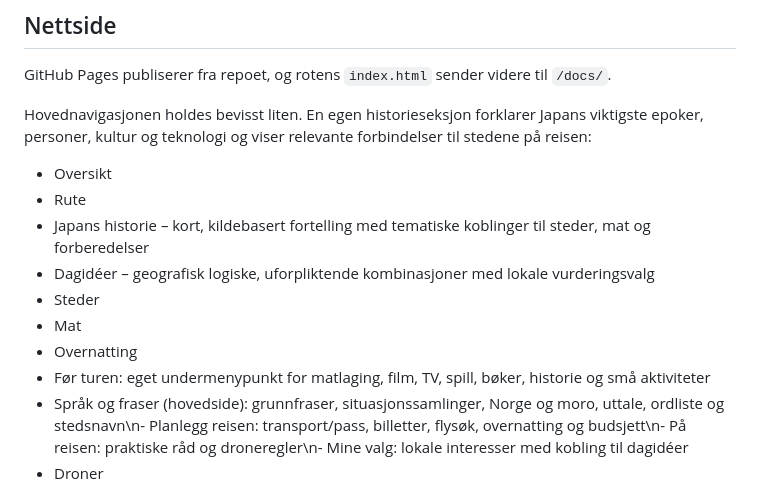
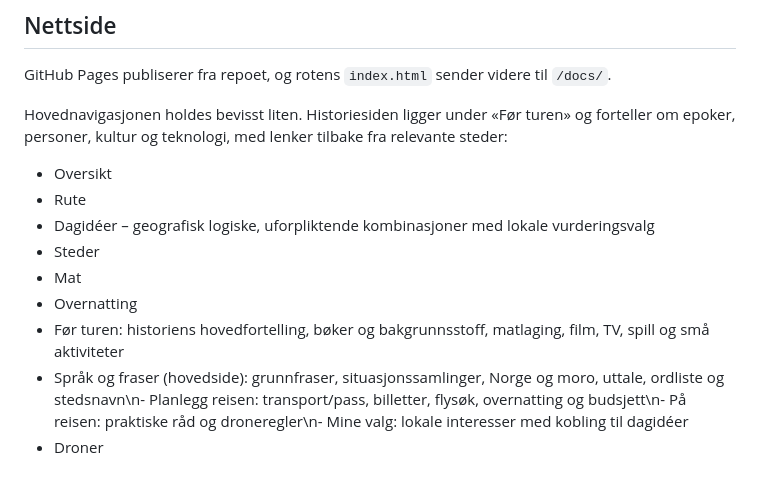
Before and after one commit to MKarthum/japan-2027, a Markdown page: README.md, the part around the change. Rendered like a GitHub page.

Commit message:
Document history as a preparatory resource and distinguish Wikipedia links from research sources

```diff
--- a/README.md
+++ b/README.md
@@ -10,16 +10,15 @@ Offentlig planleggingsrepo for en mulig Japan-tur våren 2027. Nettsiden er en e
 
 GitHub Pages publiserer fra repoet, og rotens `index.html` sender videre til `/docs/`.
 
-Hovednavigasjonen holdes bevisst liten. En egen historieseksjon forklarer Japans viktigste epoker, personer, kultur og teknologi og viser relevante forbindelser til stedene på reisen:
+Hovednavigasjonen holdes bevisst liten. Historiesiden ligger under «Før turen» og forteller om epoker, personer, kultur og teknologi, med lenker tilbake fra relevante steder:
 
 - Oversikt
 - Rute
-- Japans historie – kort, kildebasert fortelling med tematiske koblinger til steder, mat og forberedelser
 - Dagidéer – geografisk logiske, uforpliktende kombinasjoner med lokale vurderingsvalg
 - Steder
 - Mat
 - Overnatting
-- Før turen: eget undermenypunkt for matlaging, film, TV, spill, bøker, historie og små aktiviteter
+- Før turen: historiens hovedfortelling, bøker og bakgrunnsstoff, matlaging, film, TV, spill og små aktiviteter
 - Språk og fraser (hovedside): grunnfraser, situasjonssamlinger, Norge og moro, uttale, ordliste og stedsnavn\n- Planlegg reisen: transport/pass, billetter, flysøk, overnatting og budsjett\n- På reisen: praktiske råd og droneregler\n- Mine valg: lokale interesser med kobling til dagidéer
 - Droner
 - Budsjett
```
